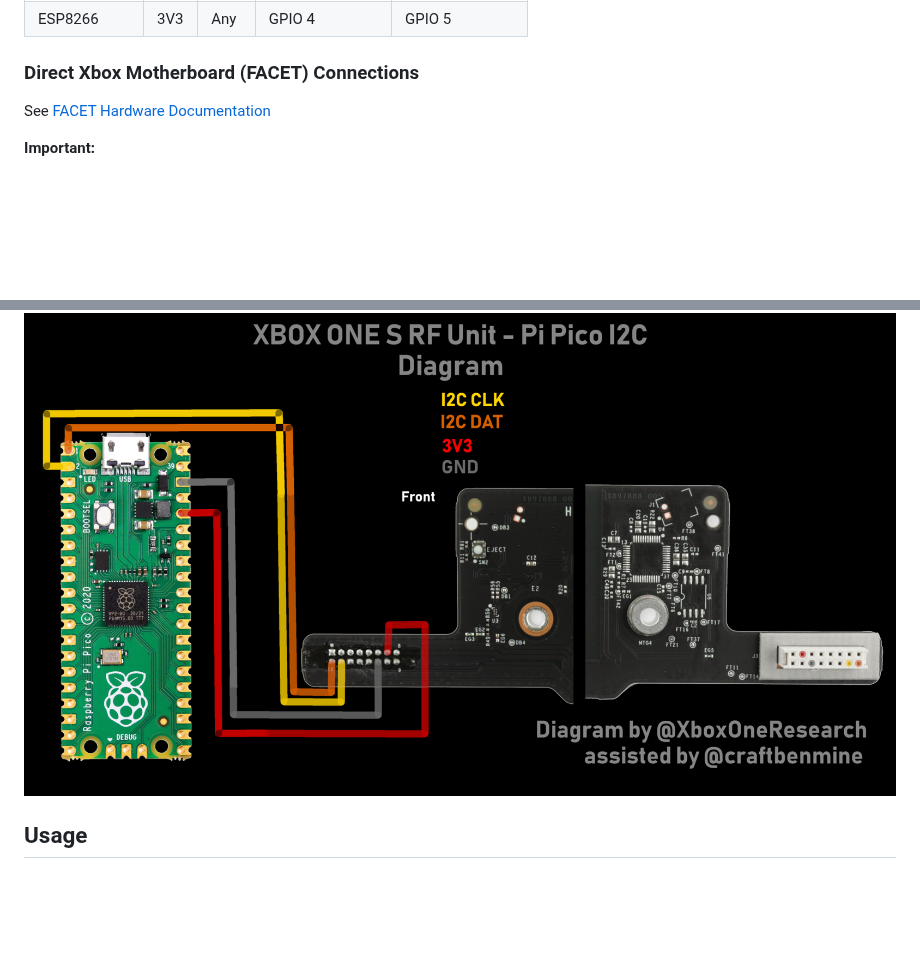
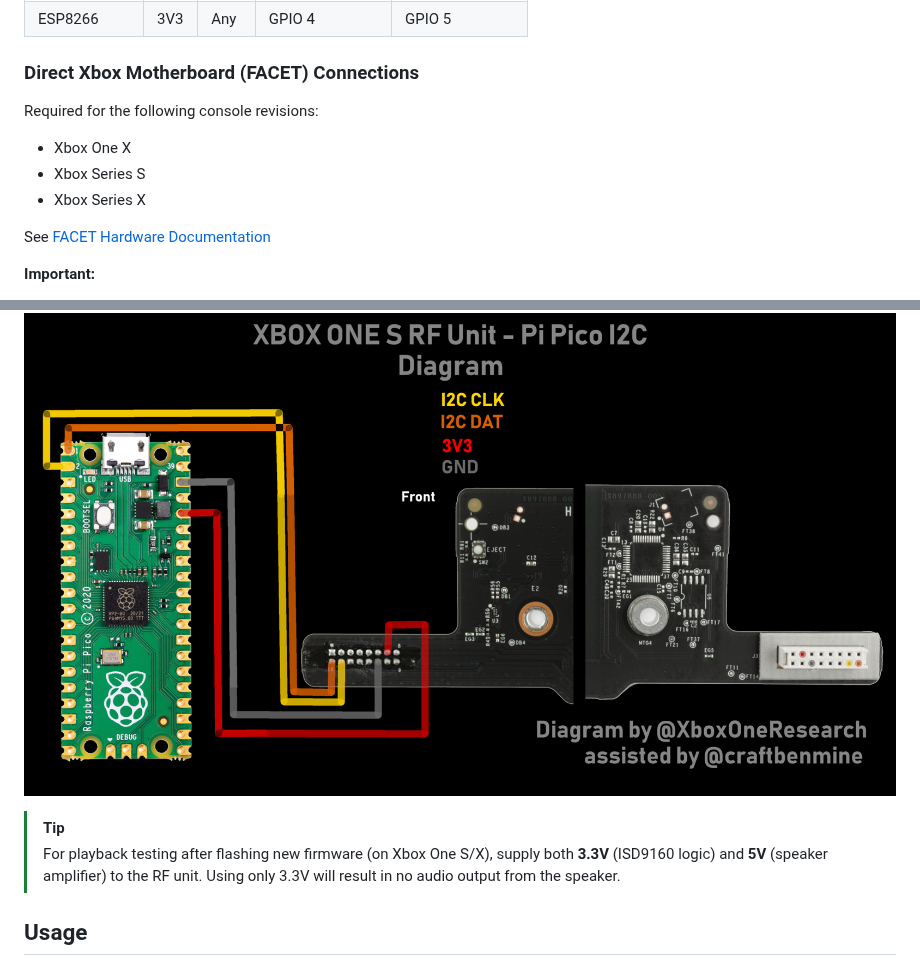
Before and after one commit to xboxoneresearch/DuRFUnitI2C, a Markdown page: README.md, 2 parts joined by grey strips. Drawn GitHub-style; blank space fills up the shorter version.

```diff
--- a/README.md
+++ b/README.md
@@ -60,6 +95,12 @@ Tools for Xbox One RF Unit flash dumping, writing, and firmware editing with cus
 
 ### Direct Xbox Motherboard (FACET) Connections
 
+Required for the following console revisions:
+
+- Xbox One X
+- Xbox Series S
+- Xbox Series X
+
 See [FACET Hardware Documentation](https://xboxoneresearch.github.io/wiki/hardware/facet/)
 
 **Important:**
@@ -76,6 +117,9 @@ See [FACET Hardware Documentation](https://xboxoneresearch.github.io/wiki/hardwa
 
 **Pi Pico Connection - Xbox One S:**
 ![Pi Pico RF Unit connection diagram One S](./pi_pico_diagram_one_s.png)
+
+> [!TIP]
+> For playback testing after flashing new firmware (on Xbox One S/X), supply both **3.3V** (ISD9160 logic) and **5V** (speaker amplifier) to the RF unit. Using only 3.3V will result in no audio output from the speaker.
 
 ## Usage
 
```
Also changed, not shown: other parts of README.md (+42 -7 lines), DIY-Special-edition.md (added, +156 -0 lines), rf_unit_swd.jpg (added).
